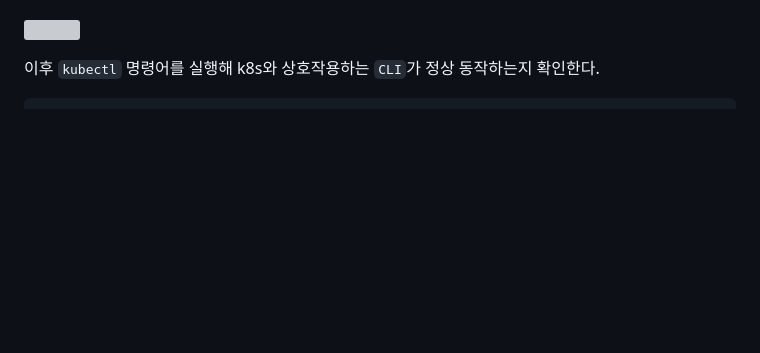
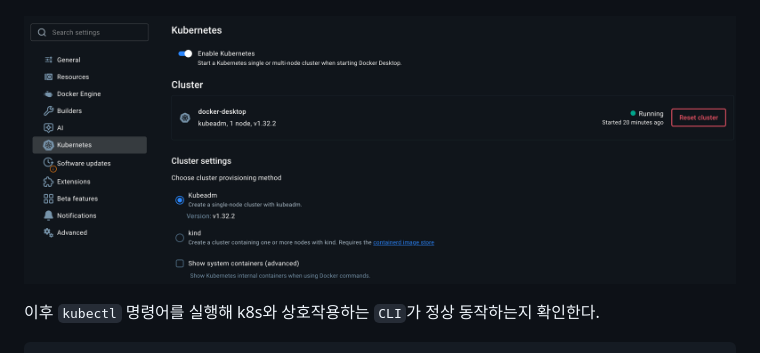
Before and after one commit to eljay0921/learning-log-repo, a Markdown page: Kubernetes 기초/k8s basic 02 - 환경 설정.md, the part around the change. Rendered like a GitHub page; pictures changed too: Kubernetes 기초/assets/image-20250902154011128.png (added); blank space fills up the shorter version; grey boxes are pictures that could not be loaded.

Commit message:
k8s basic 02

````diff
--- a/Kubernetes 기초/k8s basic 02 - 환경 설정.md
+++ b/Kubernetes 기초/k8s basic 02 - 환경 설정.md
@@ -13,7 +13,7 @@
 `docker desktop` 애플리케이션을 실행하고, Settings - Kubernetes로 이동하자. 이후 Enable Kubernetes를 활성화한 뒤 restart.
 ![](assets/image.png)
 
-![](assets/%E1%84%89%E1%85%B3%E1%84%8F%E1%85%B3%E1%84%85%E1%85%B5%E1%86%AB%E1%84%89%E1%85%A3%E1%86%BA%202025-09-02%20%E1%84%8B%E1%85%A9%E1%84%92%E1%85%AE%203.24.29.png)
+![image-20250902154011128](assets/image-20250902154011128.png)
 
 이후 `kubectl` 명령어를 실행해 k8s와 상호작용하는 `CLI`가 정상 동작하는지 확인한다.
 ```sh
````
Also changed, not shown: Kubernetes 기초/assets/스크린샷 2025-09-02 오후 3.24.29.png (deleted).
